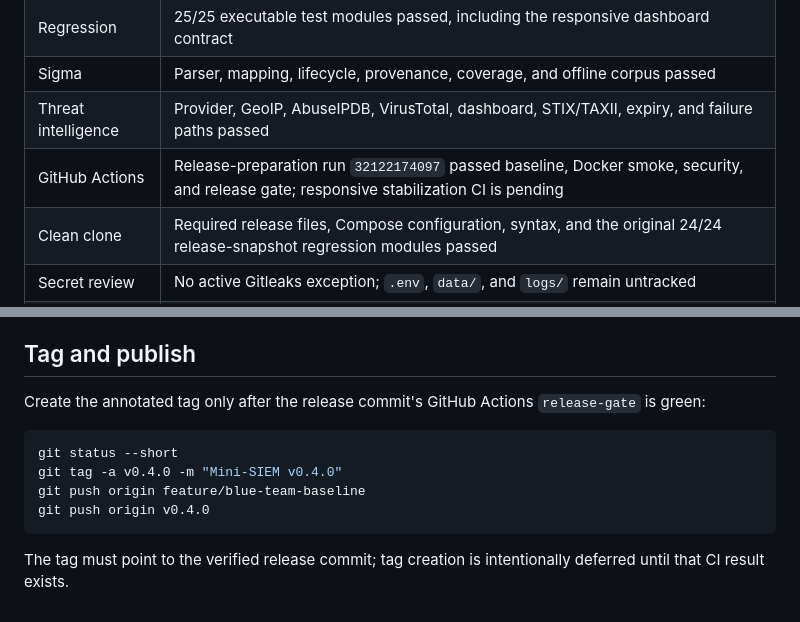
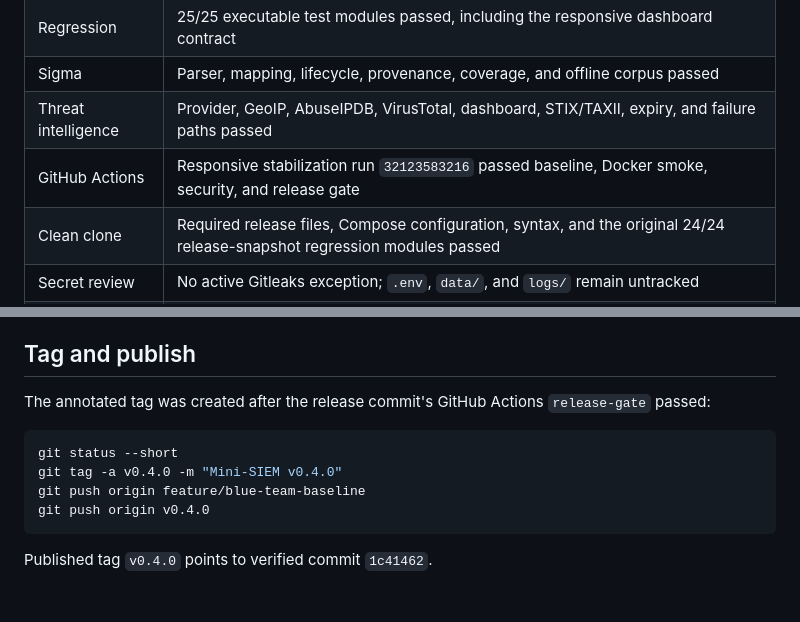
Before and after one commit to zenniskayy2k4/Mini-SIEM, a Markdown page: docs/RELEASE_v0.4.0.md, 2 parts joined by grey strips. Rendered like a GitHub page.

Commit message:
docs: close v0.4.0 release

````diff
--- a/docs/RELEASE_v0.4.0.md
+++ b/docs/RELEASE_v0.4.0.md
@@ -89,7 +89,7 @@ docker compose run --rm -v "${PWD}:/app" dashboard sh -c \
 | Regression | 25/25 executable test modules passed, including the responsive dashboard contract |
 | Sigma | Parser, mapping, lifecycle, provenance, coverage, and offline corpus passed |
 | Threat intelligence | Provider, GeoIP, AbuseIPDB, VirusTotal, dashboard, STIX/TAXII, expiry, and failure paths passed |
-| GitHub Actions | Release-preparation run `32122174097` passed baseline, Docker smoke, security, and release gate; responsive stabilization CI is pending |
+| GitHub Actions | Responsive stabilization run `32123583216` passed baseline, Docker smoke, security, and release gate |
 | Clean clone | Required release files, Compose configuration, syntax, and the original 24/24 release-snapshot regression modules passed |
 | Secret review | No active Gitleaks exception; `.env`, `data/`, and `logs/` remain untracked |
 | Runtime | Existing agent/dashboard stack and public `/health` are healthy |
@@ -112,7 +112,7 @@ The clean-clone verification reuses the existing local image to avoid a duplicat
 
 ## Tag and publish
 
-Create the annotated tag only after the release commit's GitHub Actions `release-gate` is green:
+The annotated tag was created after the release commit's GitHub Actions `release-gate` passed:
 
 ```bash
 git status --short
@@ -121,4 +121,4 @@ git push origin feature/blue-team-baseline
 git push origin v0.4.0
 ```
 
-The tag must point to the verified release commit; tag creation is intentionally deferred until that CI result exists.
+Published tag `v0.4.0` points to verified commit `1c41462`.
````
Also changed, not shown: CHANGELOG.md (+1 -1 lines), docs/MINI_SIEM_CONTINUATION_ROADMAP_v0.4_to_v0.6.md (+16 -18 lines).
